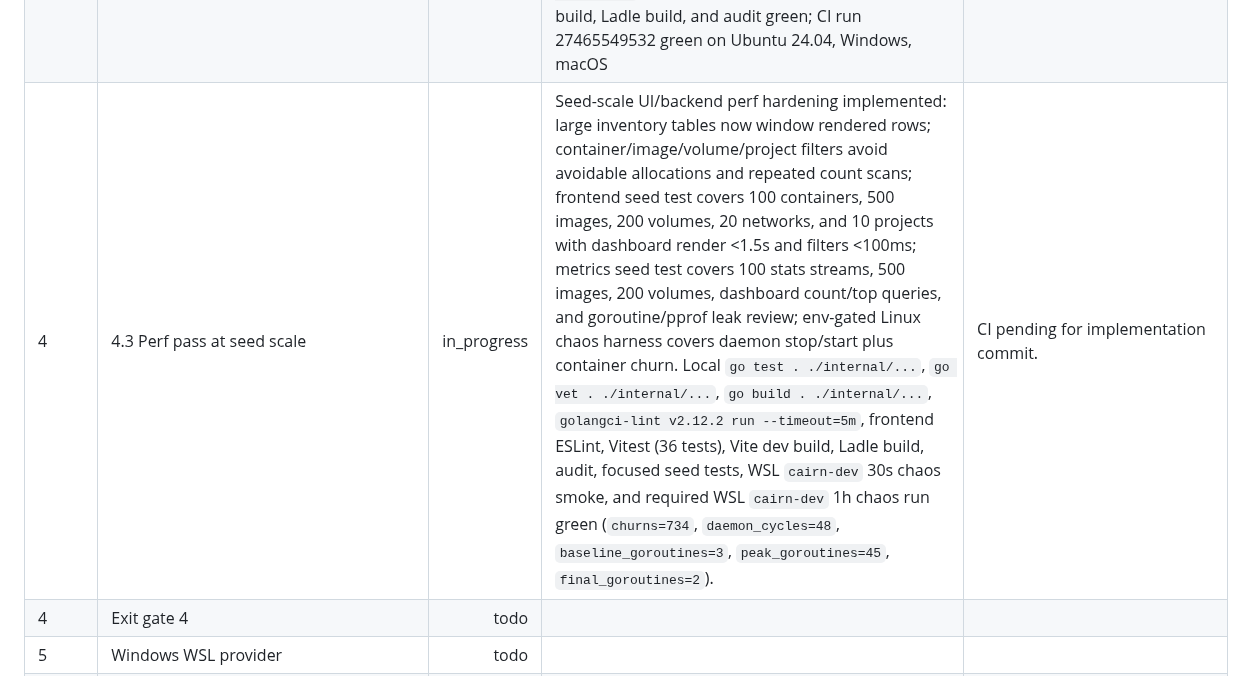
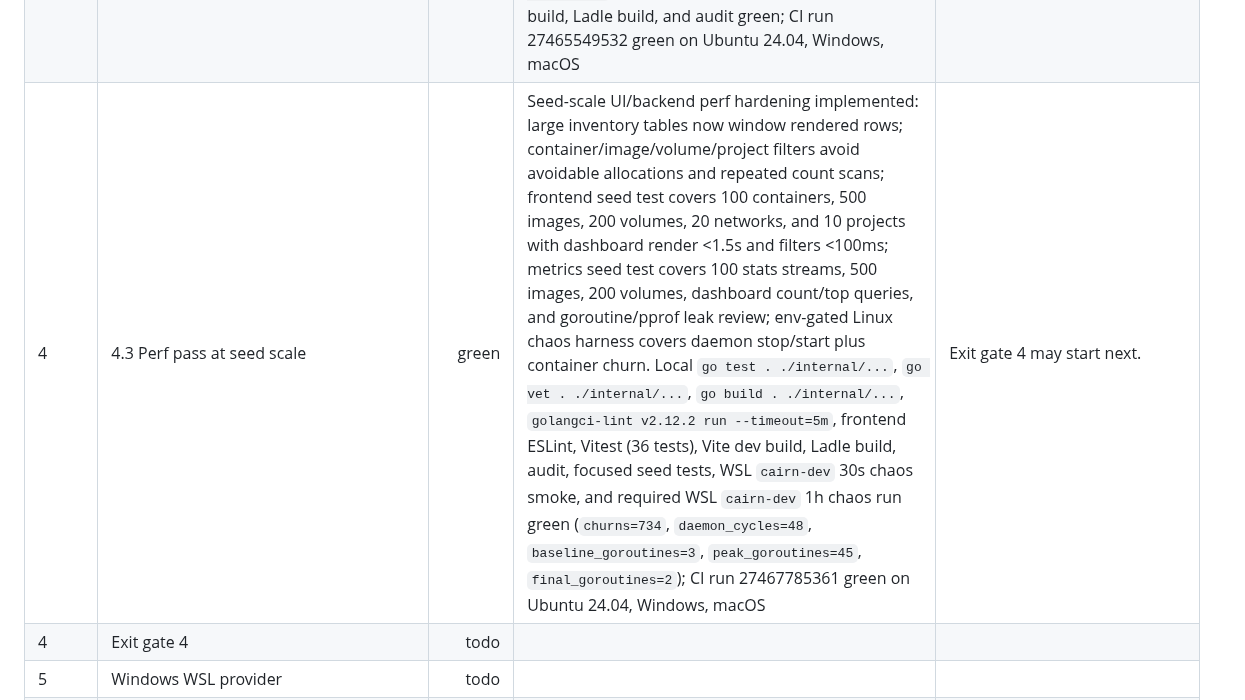
Before and after one commit to RCooLeR/Cairn, a Markdown page: PROGRESS.md, the part around the change. GitHub-like rendering.

Commit message:
docs: mark phase 4.3 green

```diff
--- a/PROGRESS.md
+++ b/PROGRESS.md
@@ -34,7 +34,7 @@ Status legend: `todo`, `in_progress`, `green`, `blocked`.
 | 3 | Exit gate 3 | green | Phase 3.1-3.5 rows are locally and CI green; CI run 27459200636 green on Ubuntu 24.04, Windows, macOS; full Linux soak in dedicated `cairn-dev` WSL with `CAIRN_PHASE3_SOAK=1 CAIRN_PHASE3_SOAK_DURATION=4h go test ./internal/soak -run TestPhase3StreamsTerminalDashboardSoak -count=1 -timeout=4h15m -v` passed in 14402.259s with logs=288023, stats=14401, terminal_bytes=24470, dashboard_reads=480, baseline_goroutines=3, peak_goroutines=26, final_goroutines=8 | Phase 4 may start next. |
 | 4 | 4.1 Linux permission options + degraded provider UX | green | `SettingsService.GetSettings/SetSetting` now round-trips validated SQLite settings including `linux.sudo_mode`; provider repair banner/dialog renders backend `ProviderProblem` repair hints and the three Linux permission choices (sudo per-action, docker group warning, rootless socket); Docker-stopped mode shows stale cached data, disables Docker mutations across inventory/project/image/volume/network/dashboard actions, and gates dashboard/log streams while degraded; local `go test . ./internal/...`, `go vet . ./internal/...`, `go build . ./internal/...`, `golangci-lint v2.12.2 run --timeout=5m`, frontend ESLint, Vitest (31 tests), audit, App degraded/permission tests, and Vite dev build green; CI run 27465098900 green on Ubuntu 24.04, Windows, macOS | Phase 4.2 may start next. |
 | 4 | 4.2 Error-state audit across UI | green | Backend notification repository/service wiring, header notification center with unread count/mark-all-read/deep-link states, and Ladle AppError matrix covering all 17 contract codes; local `go test . ./internal/...`, `go vet . ./internal/...`, `go build . ./internal/...`, `golangci-lint v2.12.2 run --timeout=5m`, frontend ESLint, Vitest (33 tests), Vite dev build, Ladle build, and audit green; CI run 27465549532 green on Ubuntu 24.04, Windows, macOS | Phase 4.3 may start next. |
-| 4 | 4.3 Perf pass at seed scale | in_progress | Seed-scale UI/backend perf hardening implemented: large inventory tables now window rendered rows; container/image/volume/project filters avoid avoidable allocations and repeated count scans; frontend seed test covers 100 containers, 500 images, 200 volumes, 20 networks, and 10 projects with dashboard render <1.5s and filters <100ms; metrics seed test covers 100 stats streams, 500 images, 200 volumes, dashboard count/top queries, and goroutine/pprof leak review; env-gated Linux chaos harness covers daemon stop/start plus container churn. Local `go test . ./internal/...`, `go vet . ./internal/...`, `go build . ./internal/...`, `golangci-lint v2.12.2 run --timeout=5m`, frontend ESLint, Vitest (36 tests), Vite dev build, Ladle build, audit, focused seed tests, WSL `cairn-dev` 30s chaos smoke, and required WSL `cairn-dev` 1h chaos run green (`churns=734`, `daemon_cycles=48`, `baseline_goroutines=3`, `peak_goroutines=45`, `final_goroutines=2`). | CI pending for implementation commit. |
+| 4 | 4.3 Perf pass at seed scale | green | Seed-scale UI/backend perf hardening implemented: large inventory tables now window rendered rows; container/image/volume/project filters avoid avoidable allocations and repeated count scans; frontend seed test covers 100 containers, 500 images, 200 volumes, 20 networks, and 10 projects with dashboard render <1.5s and filters <100ms; metrics seed test covers 100 stats streams, 500 images, 200 volumes, dashboard count/top queries, and goroutine/pprof leak review; env-gated Linux chaos harness covers daemon stop/start plus container churn. Local `go test . ./internal/...`, `go vet . ./internal/...`, `go build . ./internal/...`, `golangci-lint v2.12.2 run --timeout=5m`, frontend ESLint, Vitest (36 tests), Vite dev build, Ladle build, audit, focused seed tests, WSL `cairn-dev` 30s chaos smoke, and required WSL `cairn-dev` 1h chaos run green (`churns=734`, `daemon_cycles=48`, `baseline_goroutines=3`, `peak_goroutines=45`, `final_goroutines=2`); CI run 27467785361 green on Ubuntu 24.04, Windows, macOS | Exit gate 4 may start next. |
 | 4 | Exit gate 4 | todo |  |  |
 | 5 | Windows WSL provider | todo |  |  |
 | 6 | macOS Colima provider | todo |  |  |
```
